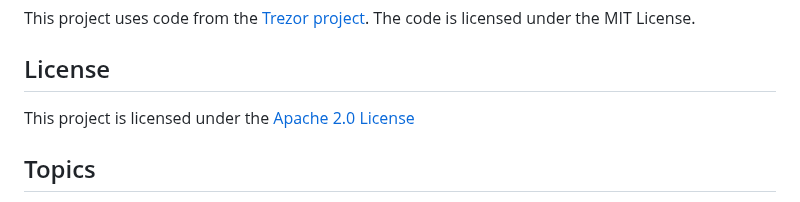
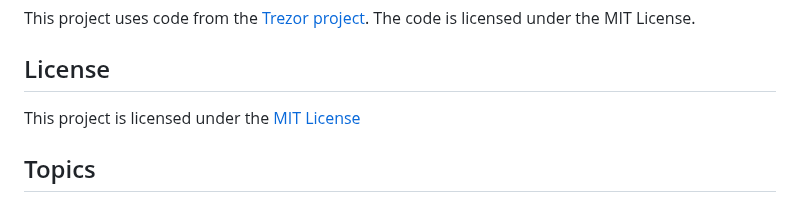
Before and after one commit to tony-dev1/crypto-wallets-finder, a Markdown page: README.md, the part around the change. Drawn GitHub-style.

```diff
--- a/README.md
+++ b/README.md
@@ -121,7 +121,7 @@ I encourage you, when you find a wallet with a balance, to send me a small porti
 This project uses code from the [Trezor project](https://github.com/trezor/trezor-crypto). The code is licensed under the MIT License.
 
 ## License
-This project is licensed under the [Apache 2.0 License](/LICENSE)
+This project is licensed under the [MIT License](/LICENSE)
 
 ## Topics
 bitcoin, ethereum, crypto, cryptocurrency, crypto seed phrase mining, crypto bruteforce, bitcoin bruteforce, ethereum bruteforce, crypto finder, lost bitcoin, brute force wallet, crypto brute foce, crypto bruteforce, crypto bruteforce wallet, crypto bruteforce key, crypto wallet, crypto wallet recovery, crypto wallet seed generator, crypto wallet seed phrase, crypto wallet tools, wallet finder crypto, wallet recovery seeds, wallet recovery tools, seed phrase, seed phrase generator, bip39 wallet, trezor, walletgen, crypto mining, mnemonic generator, crypto recovery, recovery crypto, bitcoin wallet, ethereum wallet, seed phrase finder, seed phrase wallet, seed phrase generator with balance, seed phrase balance checker, seed phrase trust wallet, seed phrase generator and checker, seed phrase storage, seed phrase word list github, bitcoin explorer, bitcoin core, bitcoin mining, ethereum mining, lost bitcoin wallet list, lost bitcoin wallet finder, lost bitcoin wallets, lost bitcoin password, lost bitcoin addresses, crypto mining app, crypto mining software, mnemonic phrase, mnemonic, mnemonic phrase generator, mnemonic phrase checker, mnemonic phrase lost, mnemonic phrase to private key, mnemonic phrase wallet, private key finder, private key bitcoin, private keys database, private key metamask, private key to seed phrase, private key, private key ethereum, private key wallet, crypto address check, brute crypto mining, brute crypto
```
